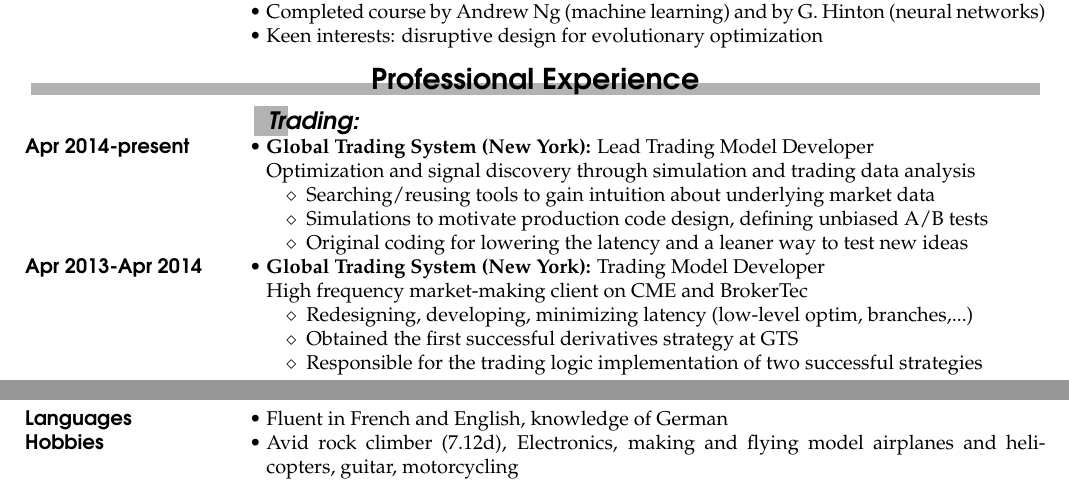
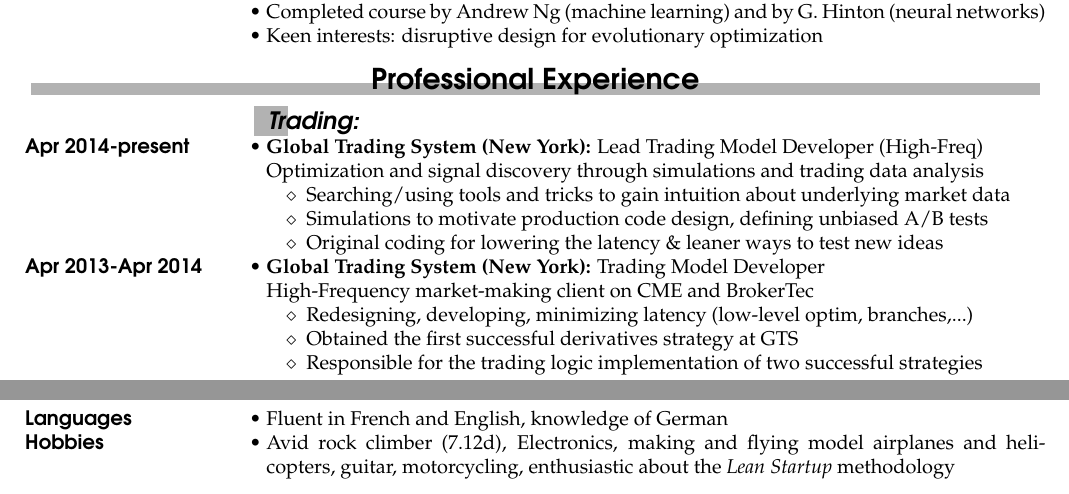
Before and after one commit to GaelReinaudi/cv, a LaTeX CV (Latex Sources - Quant/CV.tex, which reads Latex Sources - Quant/quant_divers_en.tex, Latex Sources - Quant/quant_experience_en.tex): two parts of page 1 of 2, joined at a grey line, cut so that both start at the same text. Compiled offline with pdfLaTeX; the source files are stored in an older character set and shown here as Unicode.

Commit message:
version sent to Tower

```diff
--- a/Latex Sources - Quant/quant_divers_en.tex
+++ b/Latex Sources - Quant/quant_divers_en.tex
@@ -8,7 +8,8 @@
   Avid rock climber (7.12d), Electronics,
   making and flying model airplanes and helicopters,
   guitar,
-  motorcycling
+  motorcycling,
+  enthusiastic about the \textit{Lean Startup} methodology
 %
 %
 \end{rubric}
--- a/Latex Sources - Quant/quant_experience_en.tex
+++ b/Latex Sources - Quant/quant_experience_en.tex
@@ -2,20 +2,20 @@
 \noentry{Languages}
 \subrubric{Trading:}
 \entry*[Apr 2014-present]%
-\textbf{Global Trading System (New York):} Lead Trading Model Developer
-\par{Optimization and signal discovery through simulation and trading data analysis}
+\textbf{Global Trading System (New York):} Lead Trading Model Developer (High-Freq)
+\par{Optimization and signal discovery through simulations and trading data analysis}
 \par
   {\renewcommand{\arraystretch}{1}%
     \begin{tabular}{>{}l<{}@{\hspace{5pt}}%
 	p{.002\textwidth}}
-      $\diamond$~~Searching/reusing tools to gain intuition about underlying market data & \\
+      $\diamond$~~Searching/using tools and tricks to gain intuition about underlying market data & \\
       $\diamond$~~Simulations to motivate production code design, defining unbiased A/B tests & \\
-      $\diamond$~~Original coding for lowering the latency and a leaner way to test new ideas & \\
+      $\diamond$~~Original coding for lowering the latency \& leaner ways to test new ideas & \\
     \end{tabular}%
    }
 \entry*[Apr 2013-Apr 2014]%
 \textbf{Global Trading System (New York):} Trading Model Developer
-\par{High frequency market-making client on CME and BrokerTec}
+\par{High-Frequency market-making client on CME and BrokerTec}
 \par
   {\renewcommand{\arraystretch}{1}%
     \begin{tabular}{>{}l<{}@{\hspace{5pt}}%
```
Also changed, not shown: Latex Sources - Quant/CV - Gael Reinaudi.pdf, Latex Sources - Quant/CV.pdf (deleted), 2 other files.
